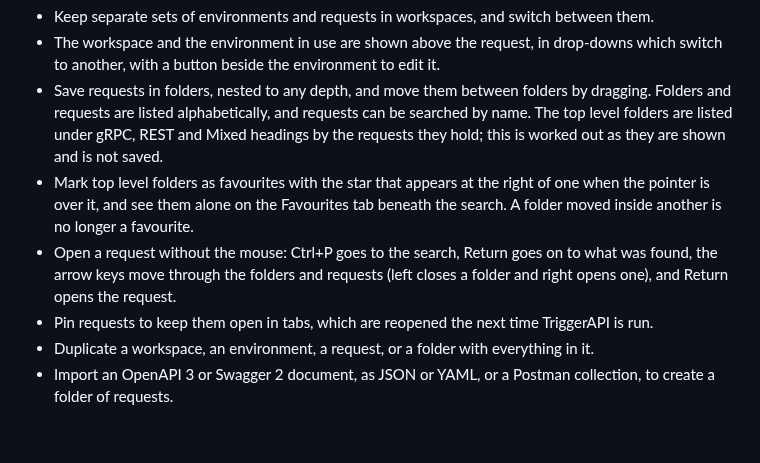
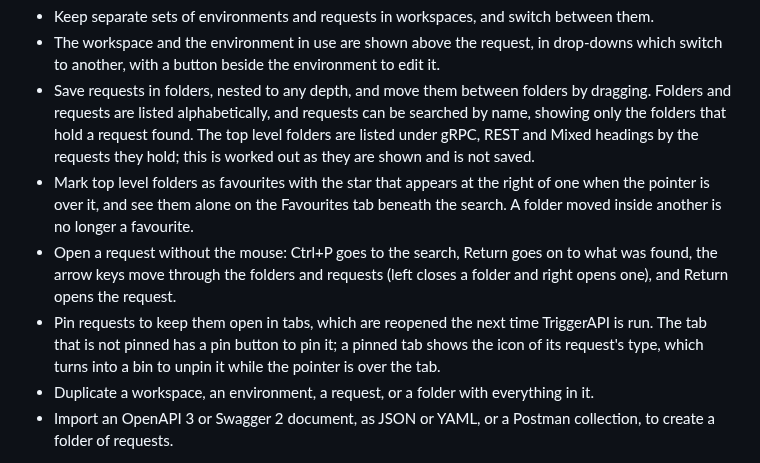
Before and after one commit to nomad-software/triggerapi, a Markdown page: README.md, the part around one of its changes. GitHub-like rendering; blank space fills up the shorter version.

```diff
--- a/README.md
+++ b/README.md
@@ -103,9 +103,10 @@ bindings.
   to edit it.
 - Save requests in folders, nested to any depth, and move them between
   folders by dragging. Folders and requests are listed alphabetically, and
-  requests can be searched by name. The top level folders are listed under
-  gRPC, REST and Mixed headings by the requests they hold; this is worked out
-  as they are shown and is not saved.
+  requests can be searched by name, showing only the folders that hold a
+  request found. The top level folders are listed under gRPC, REST and Mixed
+  headings by the requests they hold; this is worked out as they are shown
+  and is not saved.
 - Mark top level folders as favourites with the star that appears at the
   right of one when the pointer is over it, and see them alone on the
   Favourites tab beneath the search. A folder moved inside another is no
@@ -114,7 +115,9 @@ bindings.
   on to what was found, the arrow keys move through the folders and requests
   (left closes a folder and right opens one), and Return opens the request.
 - Pin requests to keep them open in tabs, which are reopened the next time
-  TriggerAPI is run.
+  TriggerAPI is run. The tab that is not pinned has a pin button to pin it;
+  a pinned tab shows the icon of its request's type, which turns into a bin
+  to unpin it while the pointer is over the tab.
 - Duplicate a workspace, an environment, a request, or a folder with
   everything in it.
 - Import an OpenAPI 3 or Swagger 2 document, as JSON or YAML, or a Postman
```
Also changed, not shown: other parts of README.md (+1 -1 lines), docs/screenshot.png.
